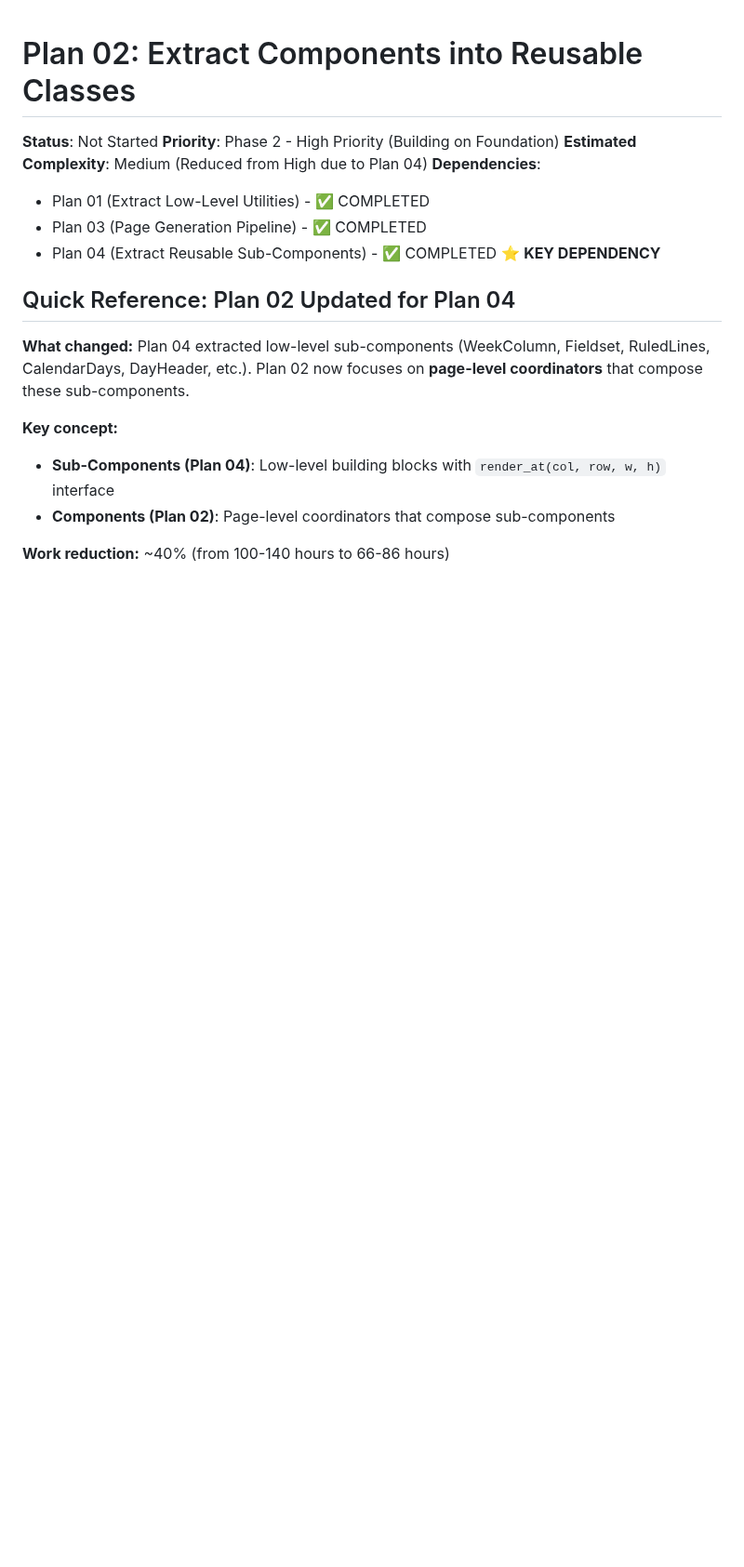
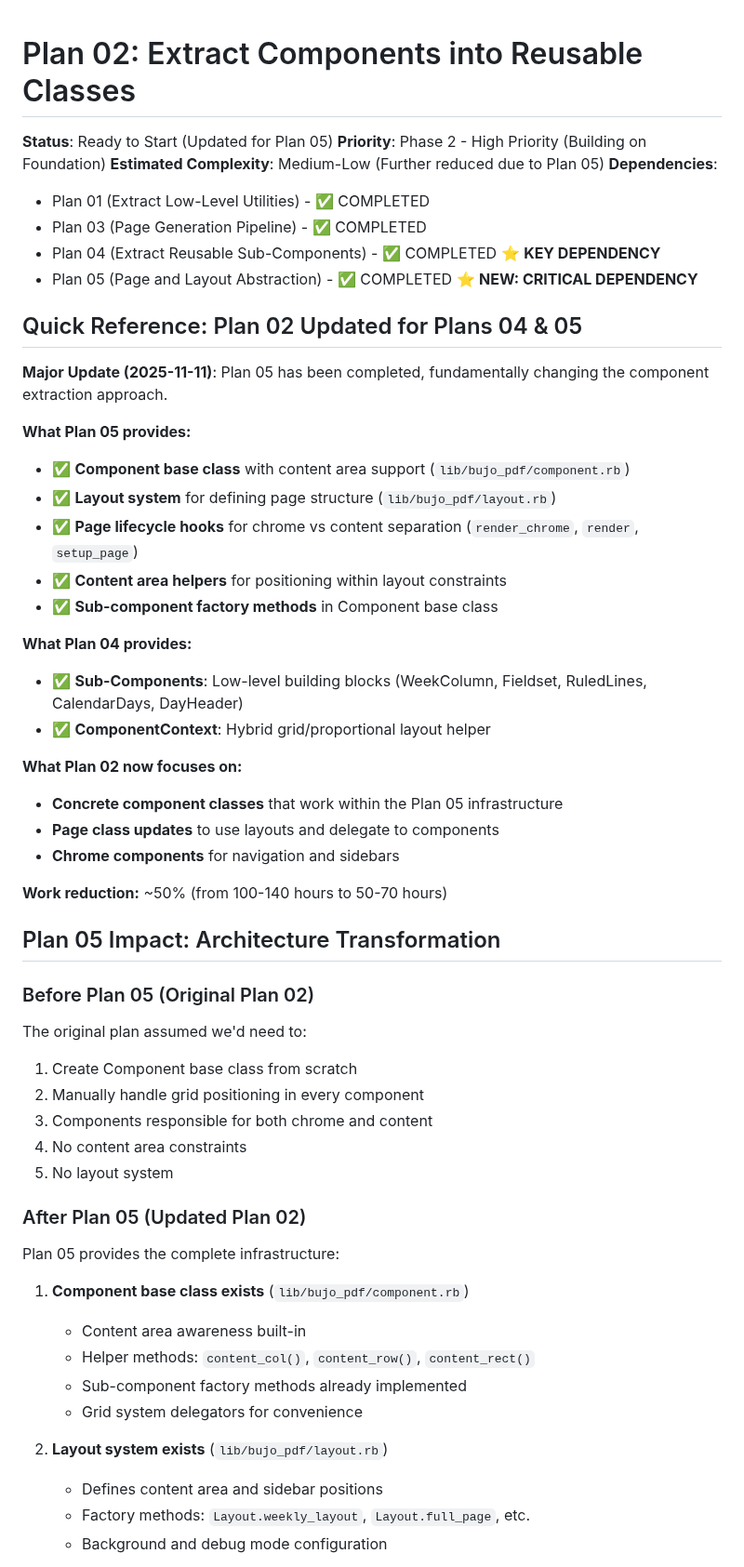
Before and after one commit to andynu/bujo-pdf, a Markdown page: plans/02_extract_components.md, the part around one of its changes. Shown at 93% size. Rendered like a GitHub page; blank space fills up the shorter version.

```diff
--- a/plans/02_extract_components.md
+++ b/plans/02_extract_components.md
@@ -1,19 +1,59 @@
 # Plan 02: Extract Components into Reusable Classes
 
-**Status**: Not Started
+**Status**: Ready to Start (Updated for Plan 05)
 **Priority**: Phase 2 - High Priority (Building on Foundation)
-**Estimated Complexity**: Medium (Reduced from High due to Plan 04)
+**Estimated Complexity**: Medium-Low (Further reduced due to Plan 05)
 **Dependencies**:
 - Plan 01 (Extract Low-Level Utilities) - ✅ COMPLETED
 - Plan 03 (Page Generation Pipeline) - ✅ COMPLETED
 - Plan 04 (Extract Reusable Sub-Components) - ✅ COMPLETED ⭐ **KEY DEPENDENCY**
-
-## Quick Reference: Plan 02 Updated for Plan 04
-
-**What changed:** Plan 04 extracted low-level sub-components (WeekColumn, Fieldset, RuledLines, CalendarDays, DayHeader, etc.). Plan 02 now focuses on **page-level coordinators** that compose these sub-components.
-
-**Key concept:**
-- **Sub-Components (Plan 04)**: Low-level building blocks with `render_at(col, row, w, h)` interface
-- **Components (Plan 02)**: Page-level coordinators that compose sub-components
-
-**Work reduction:** ~40% (from 100-140 hours to 66-86 hours)
+- Plan 05 (Page and Layout Abstraction) - ✅ COMPLETED ⭐ **NEW: CRITICAL DEPENDENCY**
+
+## Quick Reference: Plan 02 Updated for Plans 04 & 05
+
+**Major Update (2025-11-11)**: Plan 05 has been completed, fundamentally changing the component extraction approach.
+
+**What Plan 05 provides:**
+- ✅ **Component base class** with content area support (`lib/bujo_pdf/component.rb`)
+- ✅ **Layout system** for defining page structure (`lib/bujo_pdf/layout.rb`)
+- ✅ **Page lifecycle hooks** for chrome vs content separation (`render_chrome`, `render`, `setup_page`)
+- ✅ **Content area helpers** for positioning within layout constraints
+- ✅ **Sub-component factory methods** in Component base class
+
+**What Plan 04 provides:**
+- ✅ **Sub-Components**: Low-level building blocks (WeekColumn, Fieldset, RuledLines, CalendarDays, DayHeader)
+- ✅ **ComponentContext**: Hybrid grid/proportional layout helper
+
+**What Plan 02 now focuses on:**
+- **Concrete component classes** that work within the Plan 05 infrastructure
+- **Page class updates** to use layouts and delegate to components
+- **Chrome components** for navigation and sidebars
+
+**Work reduction:** ~50% (from 100-140 hours to 50-70 hours)
+
+## Plan 05 Impact: Architecture Transformation
+
+### Before Plan 05 (Original Plan 02)
+
+The original plan assumed we'd need to:
+1. Create Component base class from scratch
+2. Manually handle grid positioning in every component
+3. Components responsible for both chrome and content
+4. No content area constraints
+5. No layout system
+
+### After Plan 05 (Updated Plan 02)
+
+Plan 05 provides the complete infrastructure:
+
+1. **Component base class exists** (`lib/bujo_pdf/component.rb`)
+   - Content area awareness built-in
+   - Helper methods: `content_col()`, `content_row()`, `content_rect()`
+   - Sub-component factory methods already implemented
+   - Grid system delegators for convenience
+
+2. **Layout system exists** (`lib/bujo_pdf/layout.rb`)
+   - Defines content area and sidebar positions
+   - Factory methods: `Layout.weekly_layout`, `Layout.full_page`, etc.
+   - Background and debug mode configuration
+
```
Also changed, not shown: other parts of plans/02_extract_components.md (+138 -45 lines).
